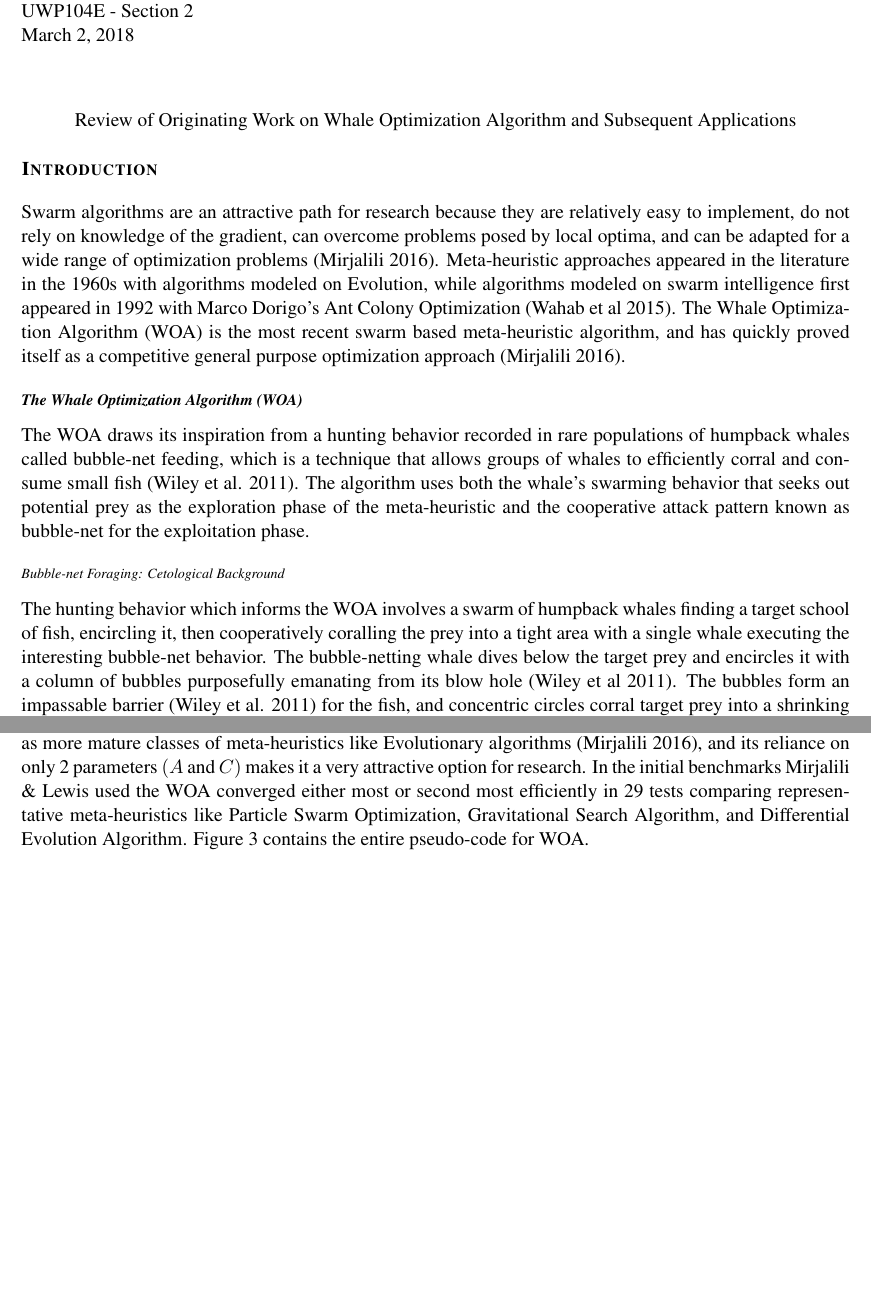
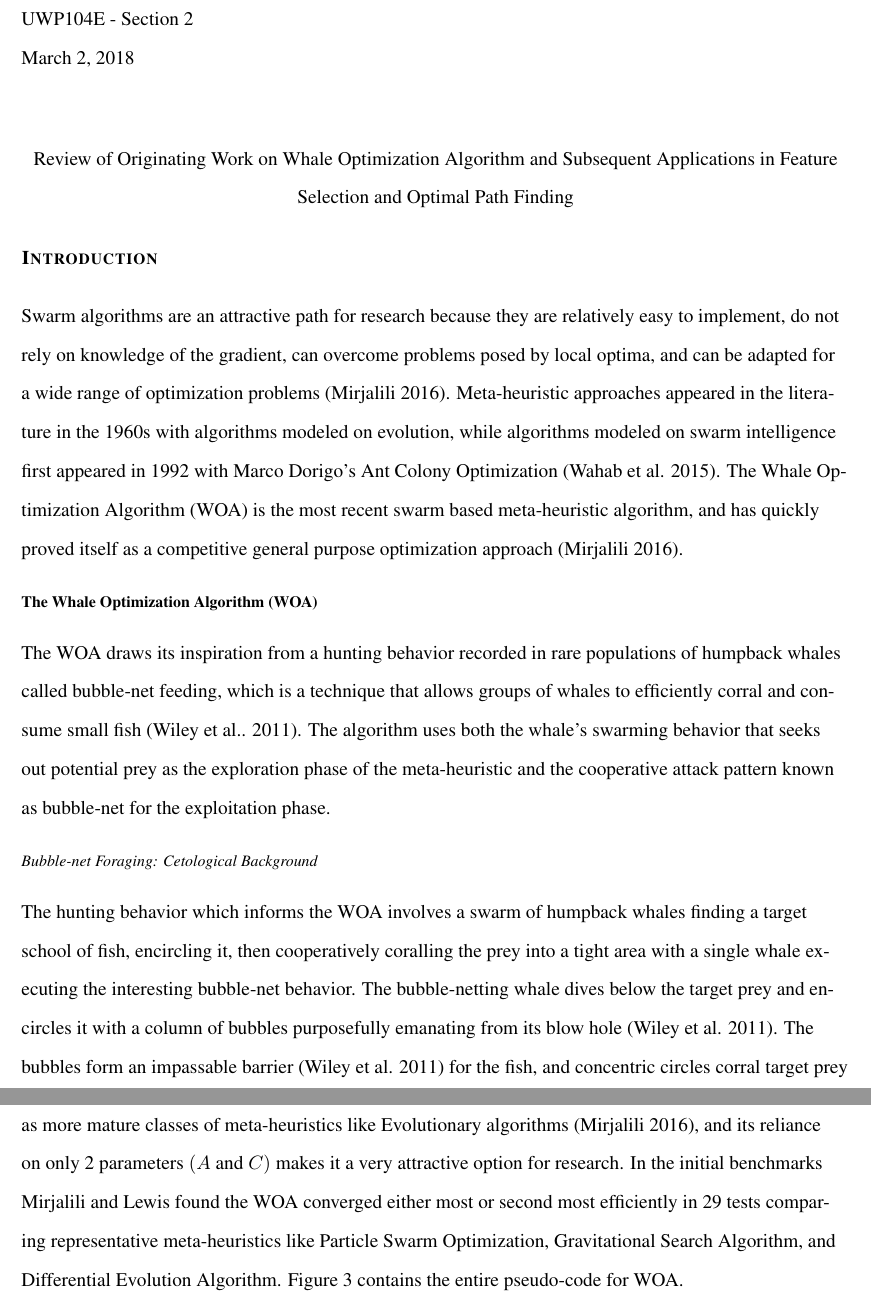
Before and after one commit to spreichelt/WOA-literatureReview, a LaTeX document (main.tex): two parts of pages 1 and 3 of 7 before the commit and two parts of pages 1 and 4 of 8 after it, joined at a grey line, cut so that both start at the same text, the shorter picture padded with empty space. Compiled offline with pdfLaTeX.

Commit message:
Apply workshop suggested edits

```diff
--- a/main.tex
+++ b/main.tex
@@ -22,10 +22,10 @@
 \usepackage[font=scriptsize,labelfont=bf, justification=centering]{caption}
 
 % Text formatting packages and macros
-%\doublespacing
-%\usepackage[document]{ragged2e}
-%\setlength\RaggedRightParindent{4em}
-\setlength\parindent{2em}
+\doublespacing
+\usepackage[document]{ragged2e}
+\setlength\RaggedRightParindent{4em}
+%\setlength\parindent{2em}
 
 % Reformat section styles
 \usepackage{titlesec}
@@ -33,10 +33,10 @@
   {\normalfont\fontsize{11}{11}\bfseries\scshape}{\thesection}{1em}{}
 
 \titleformat{\subsection}
-  {\normalfont\fontsize{9}{9}\bfseries\itshape}{\thesection}{1em}{}
+  {\normalfont\fontsize{9}{9}\bfseries}{\thesection}{1em}{}
 
 \titleformat{\subsubsection}
-  {\normalfont\fontsize{8}{8}\itshape}{\thesection}{1em}{}
+  {\normalfont\fontsize{9}{9}\itshape}{\thesection}{1em}{}
 
 
 \newcommand{\bibent}{\noindent \hangindent 40pt}
@@ -66,19 +66,19 @@
     \end{flushleft}
     \vspace{1em}
     \begin{center}
-        Review of Originating Work on Whale Optimization Algorithm and Subsequent Applications
+		Review of Originating Work on Whale Optimization Algorithm and Subsequent Applications in Feature Selection and Optimal Path Finding
     \end{center}
 
 \section*{Introduction}
 Swarm algorithms are an attractive path for research because they are relatively easy to implement, do not rely on knowledge of the gradient, can overcome problems posed by local optima, and can be adapted for a wide range of optimization problems (Mirjalili 2016).
-Meta-heuristic approaches appeared in the literature in the 1960s with algorithms modeled on Evolution, while algorithms modeled on swarm intelligence first appeared in 1992 with Marco Dorigo's Ant Colony Optimization (Wahab et al 2015).
+Meta-heuristic approaches appeared in the literature in the 1960s with algorithms modeled on evolution, while algorithms modeled on swarm intelligence first appeared in 1992 with Marco Dorigo's Ant Colony Optimization (Wahab et al. 2015).
 The Whale Optimization Algorithm (WOA) is the most recent swarm based meta-heuristic algorithm, and has quickly proved itself as a competitive general purpose optimization approach (Mirjalili 2016).
 
 \subsection*{The Whale Optimization Algorithm (WOA)}
-The WOA draws its inspiration from a hunting behavior recorded in rare populations of humpback whales called bubble-net feeding, which is a technique that allows groups of whales to efficiently corral and consume small fish (Wiley et al. 2011).
+The WOA draws its inspiration from a hunting behavior recorded in rare populations of humpback whales called bubble-net feeding, which is a technique that allows groups of whales to efficiently corral and consume small fish (Wiley et al.. 2011).
 The algorithm uses both the whale's swarming behavior that seeks out potential prey as the exploration phase of the meta-heuristic and the cooperative attack pattern known as bubble-net for the exploitation phase.
 
 \subsubsection*{Bubble-net Foraging: Cetological Background}
 The hunting behavior which informs the WOA involves a swarm of humpback whales finding a target school of fish, encircling it, then cooperatively coralling the prey into a tight area with a single whale executing the interesting bubble-net behavior.
-The bubble-netting whale dives below the target prey and encircles it with a column of bubbles purposefully emanating from its blow hole (Wiley et al 2011).
+The bubble-netting whale dives below the target prey and encircles it with a column of bubbles purposefully emanating from its blow hole (Wiley et al. 2011).
 The bubbles form an impassable barrier (Wiley et al. 2011) for the fish, and concentric circles corral target prey into a shrinking area through either an upward-spiral or double loop maneuver (Wiley et al. 2011).
@@ -184,10 +175,11 @@ Where $b$ is a constant for the logarithmic spiral and $l$ is a random number in
 	\end{algorithm}
 \end{figure}
 
+
 \subsubsection*{Algorithm Implementation and Benchmark Results}
 The transition between exploration and exploitation is facilitated by $\vec{A}$ gradually reducing in size (Mirjalili \& Lewis 2016), and the entire process utilizes random chance through $p$ and $X_{rand}$.
 The algorithm is demonstratively competitive with both canon swarm algorithms---ie Particle Swarm Optimization---as well as more mature classes of meta-heuristics like Evolutionary algorithms (Mirjalili 2016), and its reliance on only 2 parameters $(A$ and $C)$ makes it a very attractive option for research.
-In the initial benchmarks Mirjalili \& Lewis used the WOA converged either most or second most efficiently in 29 tests comparing representative meta-heuristics like Particle Swarm Optimization, Gravitational Search Algorithm, and Differential Evolution Algorithm.
+In the initial benchmarks Mirjalili and Lewis found the WOA converged either most or second most efficiently in 29 tests comparing representative meta-heuristics like Particle Swarm Optimization, Gravitational Search Algorithm, and Differential Evolution Algorithm.
 Figure 3 contains the entire pseudo-code for WOA.
 
 \section*{WOA Applications and Evolution}
```
Also changed, not shown: main.tex (21 more changed lines). Lines whose indentation alone changed are shown as unchanged.
